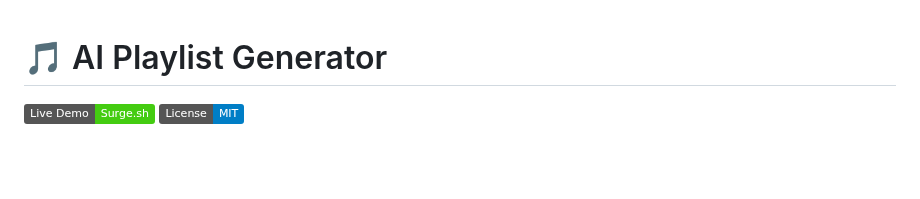
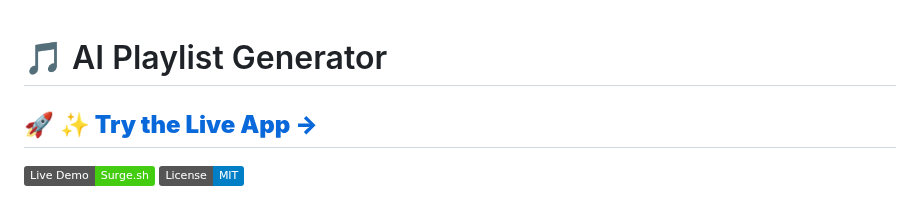
Before and after one commit to hs-2428/ai-playlist-generator, a Markdown page: README.md, the part around the change. Drawn GitHub-style; badges without logos; blank space fills up the shorter version.

Commit message:
✨ Make Surge demo link prominent at top of README

```diff
--- a/README.md
+++ b/README.md
@@ -1,4 +1,6 @@
 # 🎵 AI Playlist Generator
+
+## 🚀 **[✨ Try the Live App →](https://aiplaygen-harsh-2024.surge.sh)**
 
 [![Live Demo](https://img.shields.io/badge/Live%20Demo-Surge.sh-brightgreen)](https://aiplaygen-harsh-2024.surge.sh)
 [![License](https://img.shields.io/badge/License-MIT-blue.svg)](LICENSE)
```
